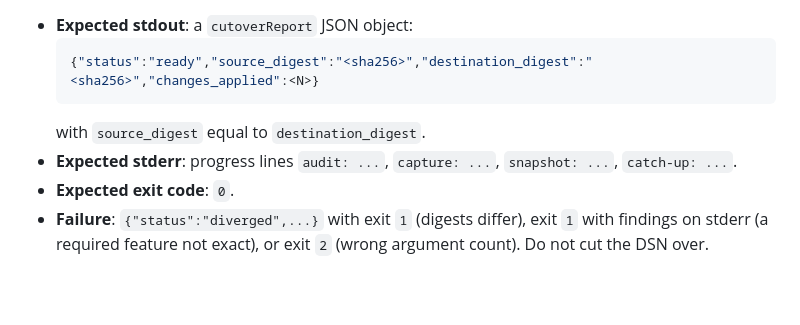
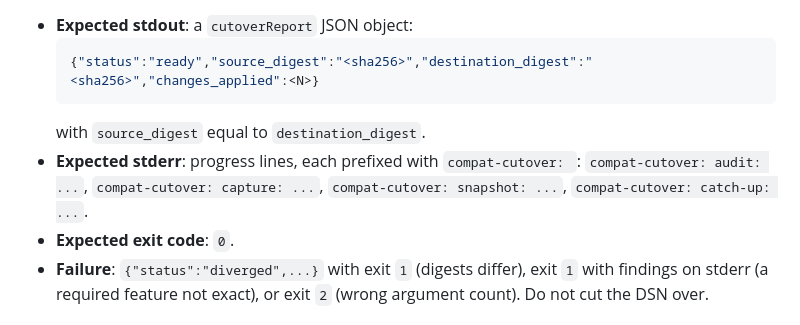
Before and after one commit to MauricioPerera/sqlite-postgres-compat, a Markdown page: contracts/migration.contract.example.md, the part around the change. GitHub-like rendering; blank space fills up the shorter version.

````diff
--- a/contracts/migration.contract.example.md
+++ b/contracts/migration.contract.example.md
@@ -80,7 +80,7 @@ go run ./cmd/compat-cutover ./cutover.json
   {"status":"ready","source_digest":"<sha256>","destination_digest":"<sha256>","changes_applied":<N>}
   ```
   with `source_digest` equal to `destination_digest`.
-- **Expected stderr**: progress lines `audit: ...`, `capture: ...`, `snapshot: ...`, `catch-up: ...`.
+- **Expected stderr**: progress lines, each prefixed with `compat-cutover: `: `compat-cutover: audit: ...`, `compat-cutover: capture: ...`, `compat-cutover: snapshot: ...`, `compat-cutover: catch-up: ...`.
 - **Expected exit code**: `0`.
 - **Failure**: `{"status":"diverged",...}` with exit `1` (digests differ), exit `1` with findings on stderr (a required feature not exact), or exit `2` (wrong argument count). Do not cut the DSN over.
 
````
Also changed, not shown: README.md (+2 -2 lines), docs/TESTING.md (+7 -1 lines).
